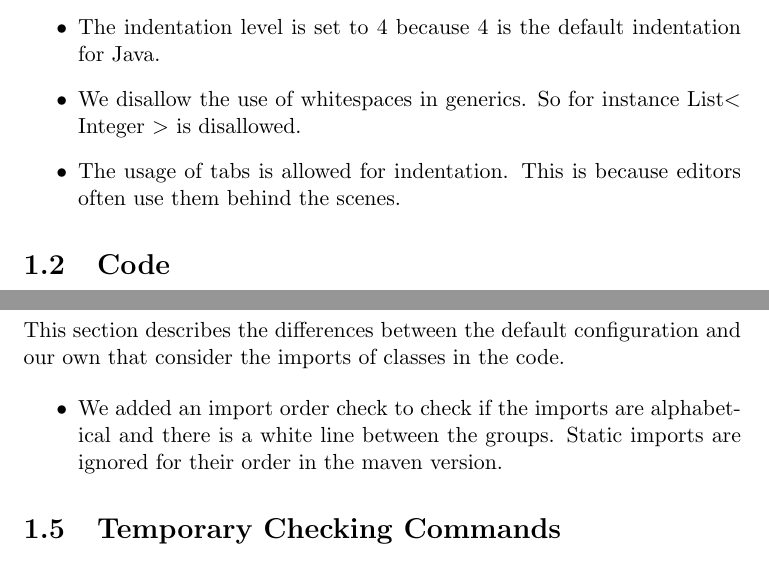
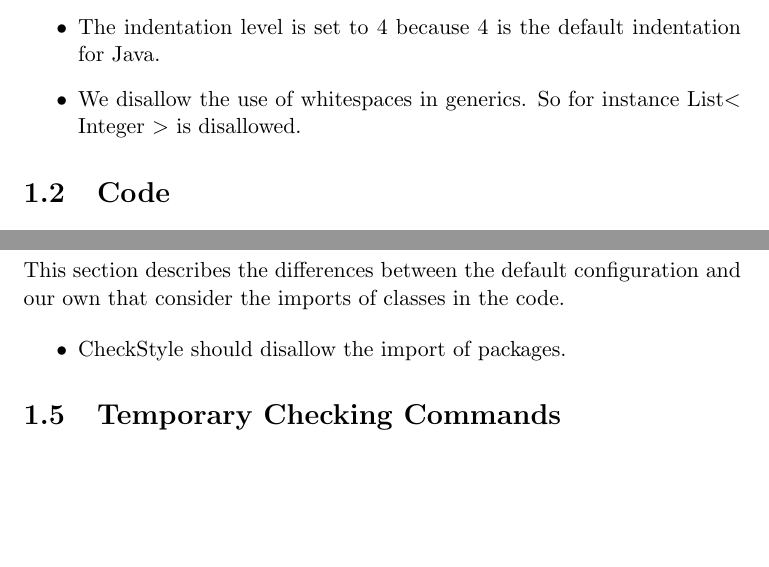
Before and after one commit to contextproject/docs, a LaTeX document (CheckStyle Explanation.tex): two parts of pages 4 and 6 of 8, joined at a grey line, cut so that both start at the same text, the shorter picture padded with empty space. Compiled offline with pdfLaTeX.

Commit message:
Changed the CheckStyle file to make it consistent with commit 1a1533de5ecb0abd8514523c794ab3fd092553fe [1a1533d] in the discover repo.

```diff
--- a/CheckStyle Explanation.tex
+++ b/CheckStyle Explanation.tex
@@ -4,7 +4,7 @@
 \usepackage{amsfonts}
 \usepackage{amssymb}
 \title{CheckStyle Explanation}
-\author{Stefan Boodt 4322258\\Arthur Hovenesyan \\Tomas\\Daan Schipper\\Jordy}
+\author{S.A. BOODT, sboodt, 4322258\\T. HEINSOHN HUALA, theinsohnhuala, 4326318\\A. HOVANESYAN, ahovaneyan, 4322711\\D. SCHIPPER, dschipper, 4155270}
 \begin{document}
 \maketitle
 \begin{abstract}
@@ -25,8 +25,6 @@ This section describes the general differences. Which consists of differences in
 \item The indentation level is set to 4 because 4 is the default indentation for Java.
 
 \item We disallow the use of whitespaces in generics. So for instance List$<$ Integer $>$ is disallowed.
-
-\item The usage of tabs is allowed for indentation. This is because editors often use them behind the scenes.
 
 \end{itemize}
 
@@ -86,7 +84,7 @@ This section describes the differences between the default configuration and our
 
 \begin{itemize}
 
-\item We added an import order check to check if the imports are alphabetical and there is a white line between the groups. Static imports are ignored for their order in the maven version.
+\item CheckStyle should disallow the import of packages.
 
 \end{itemize}
 
```
Also changed, not shown: CheckStyle Explanation.pdf.
